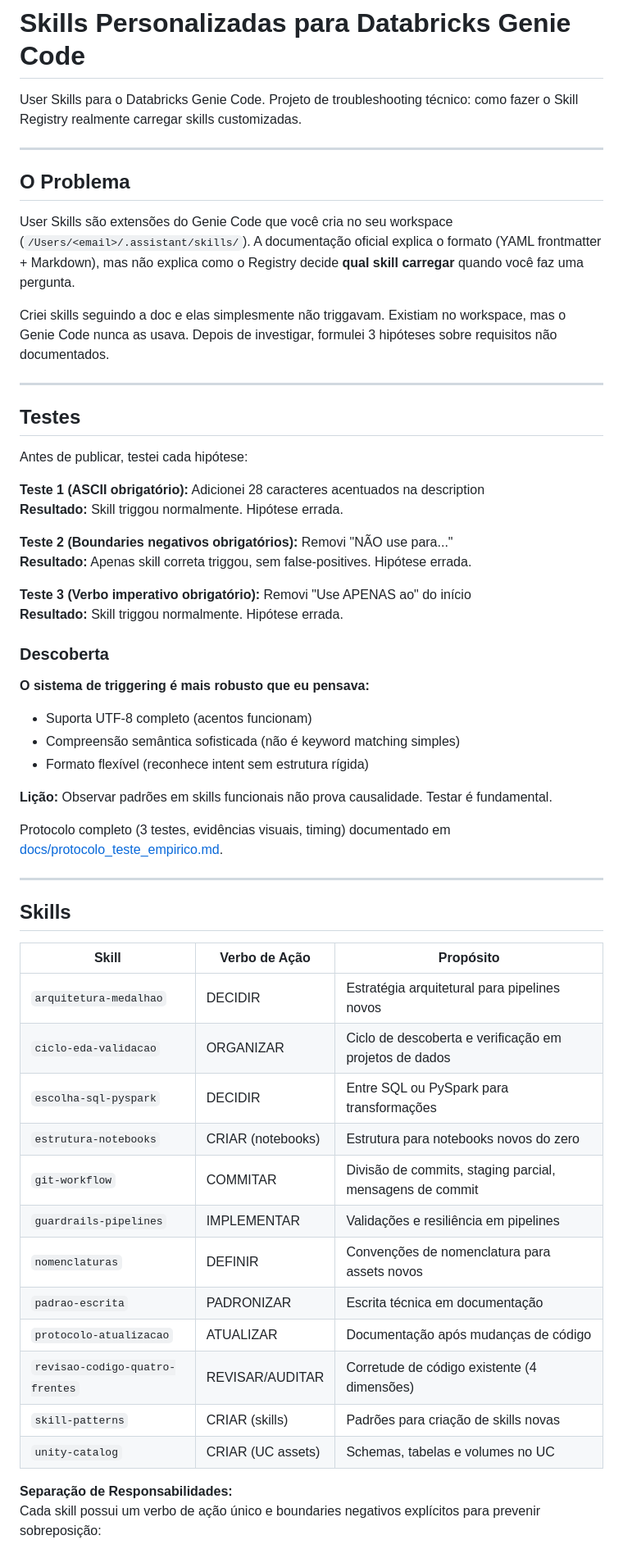
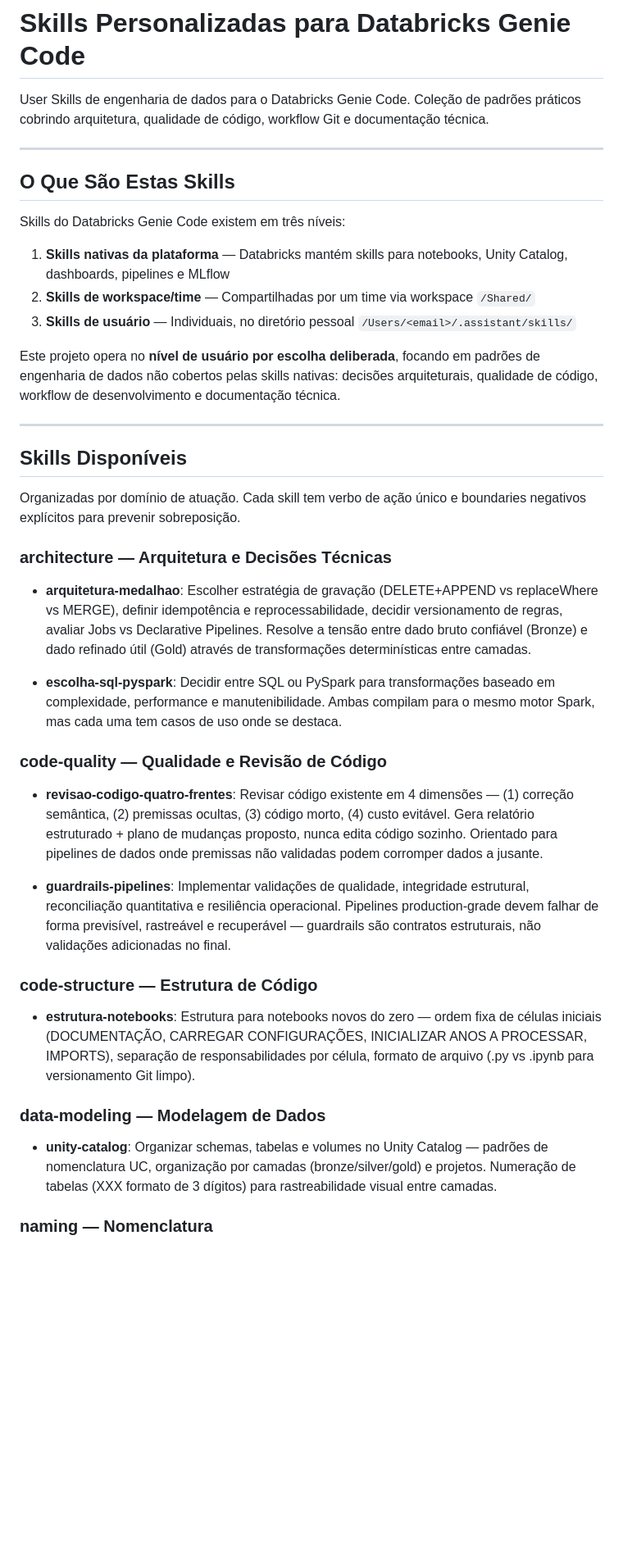
Before and after one commit to 1pedroosilva/databricks-genie-skills, a Markdown page: README.md, the part around one of its changes. Shown at 82% size. GitHub-like rendering; blank space fills up the shorter version.

```diff
--- a/README.md
+++ b/README.md
@@ -1,60 +1,44 @@
 # Skills Personalizadas para Databricks Genie Code
 
-User Skills para o Databricks Genie Code. Projeto de troubleshooting técnico: como fazer o Skill Registry realmente carregar skills customizadas.
+User Skills de engenharia de dados para o Databricks Genie Code. Coleção de padrões práticos cobrindo arquitetura, qualidade de código, workflow Git e documentação técnica.
 
 ---
 
-## O Problema
+## O Que São Estas Skills
 
-User Skills são extensões do Genie Code que você cria no seu workspace (`/Users/<email>/.assistant/skills/`). A documentação oficial explica o formato (YAML frontmatter + Markdown), mas não explica como o Registry decide **qual skill carregar** quando você faz uma pergunta.
+Skills do Databricks Genie Code existem em três níveis:
 
-Criei skills seguindo a doc e elas simplesmente não triggavam. Existiam no workspace, mas o Genie Code nunca as usava. Depois de investigar, formulei 3 hipóteses sobre requisitos não documentados.
+1. **Skills nativas da plataforma** — Databricks mantém skills para notebooks, Unity Catalog, dashboards, pipelines e MLflow
+2. **Skills de workspace/time** — Compartilhadas por um time via workspace `/Shared/`
+3. **Skills de usuário** — Individuais, no diretório pessoal `/Users/<email>/.assistant/skills/`
+
+Este projeto opera no **nível de usuário por escolha deliberada**, focando em padrões de engenharia de dados não cobertos pelas skills nativas: decisões arquiteturais, qualidade de código, workflow de desenvolvimento e documentação técnica.
 
 ---
 
-## Testes
+## Skills Disponíveis
 
-Antes de publicar, testei cada hipótese:
+Organizadas por domínio de atuação. Cada skill tem verbo de ação único e boundaries negativos explícitos para prevenir sobreposição.
 
-**Teste 1 (ASCII obrigatório):** Adicionei 28 caracteres acentuados na description
-**Resultado:** Skill triggou normalmente. Hipótese errada.
+### architecture — Arquitetura e Decisões Técnicas
 
-**Teste 2 (Boundaries negativos obrigatórios):** Removi "NÃO use para..."
-**Resultado:** Apenas skill correta triggou, sem false-positives. Hipótese errada.
+* **arquitetura-medalhao**: Escolher estratégia de gravação (DELETE+APPEND vs replaceWhere vs MERGE), definir idempotência e reprocessabilidade, decidir versionamento de regras, avaliar Jobs vs Declarative Pipelines. Resolve a tensão entre dado bruto confiável (Bronze) e dado refinado útil (Gold) através de transformações determinísticas entre camadas.
 
-**Teste 3 (Verbo imperativo obrigatório):** Removi "Use APENAS ao" do início
-**Resultado:** Skill triggou normalmente. Hipótese errada.
+* **escolha-sql-pyspark**: Decidir entre SQL ou PySpark para transformações baseado em complexidade, performance e manutenibilidade. Ambas compilam para o mesmo motor Spark, mas cada uma tem casos de uso onde se destaca.
 
-### Descoberta
+### code-quality — Qualidade e Revisão de Código
 
-**O sistema de triggering é mais robusto que eu pensava:**
-- Suporta UTF-8 completo (acentos funcionam)
-- Compreensão semântica sofisticada (não é keyword matching simples)
-- Formato flexível (reconhece intent sem estrutura rígida)
+* **revisao-codigo-quatro-frentes**: Revisar código existente em 4 dimensões — (1) correção semântica, (2) premissas ocultas, (3) código morto, (4) custo evitável. Gera relatório estruturado + plano de mudanças proposto, nunca edita código sozinho. Orientado para pipelines de dados onde premissas não validadas podem corromper dados a jusante.
 
-**Lição:** Observar padrões em skills funcionais não prova causalidade. Testar é fundamental.
+* **guardrails-pipelines**: Implementar validações de qualidade, integridade estrutural, reconciliação quantitativa e resiliência operacional. Pipelines production-grade devem falhar de forma previsível, rastreável e recuperável — guardrails são contratos estruturais, não validações adicionadas no final.
 
-Protocolo completo (3 testes, evidências visuais, timing) documentado em [docs/protocolo_teste_empirico.md](docs/protocolo_teste_empirico.md).
+### code-structure — Estrutura de Código
 
----
+* **estrutura-notebooks**: Estrutura para notebooks novos do zero — ordem fixa de células iniciais (DOCUMENTAÇÃO, CARREGAR CONFIGURAÇÕES, INICIALIZAR ANOS A PROCESSAR, IMPORTS), separação de responsabilidades por célula, formato de arquivo (.py vs .ipynb para versionamento Git limpo).
 
-## Skills
+### data-modeling — Modelagem de Dados
 
-| Skill | Verbo de Ação | Propósito |
-|-------|---------------|-----------|
-| `arquitetura-medalhao` | DECIDIR | Estratégia arquitetural para pipelines novos |
-| `ciclo-eda-validacao` | ORGANIZAR | Ciclo de descoberta e verificação em projetos de dados |
-| `escolha-sql-pyspark` | DECIDIR | Entre SQL ou PySpark para transformações |
-| `estrutura-notebooks` | CRIAR (notebooks) | Estrutura para notebooks novos do zero |
-| `git-workflow` | COMMITAR | Divisão de commits, staging parcial, mensagens de commit |
-| `guardrails-pipelines` | IMPLEMENTAR | Validações e resiliência em pipelines |
-| `nomenclaturas` | DEFINIR | Convenções de nomenclatura para assets novos |
-| `padrao-escrita` | PADRONIZAR | Escrita técnica em documentação |
-| `protocolo-atualizacao` | ATUALIZAR | Documentação após mudanças de código |
-| `revisao-codigo-quatro-frentes` | REVISAR/AUDITAR | Corretude de código existente (4 dimensões) |
-| `skill-patterns` | CRIAR (skills) | Padrões para criação de skills novas |
-| `unity-catalog` | CRIAR (UC assets) | Schemas, tabelas e volumes no UC |
+* **unity-catalog**: Organizar schemas, tabelas e volumes no Unity Catalog — padrões de nomenclatura UC, organização por camadas (bronze/silver/gold) e projetos. Numeração de tabelas (XXX formato de 3 dígitos) para rastreabilidade visual entre camadas.
 
-**Separação de Responsabilidades:**
-Cada skill possui um verbo de ação único e boundaries negativos explícitos para prevenir sobreposição:
+### naming — Nomenclatura
 
```
Also changed, not shown: other parts of README.md (+85 -14 lines).
